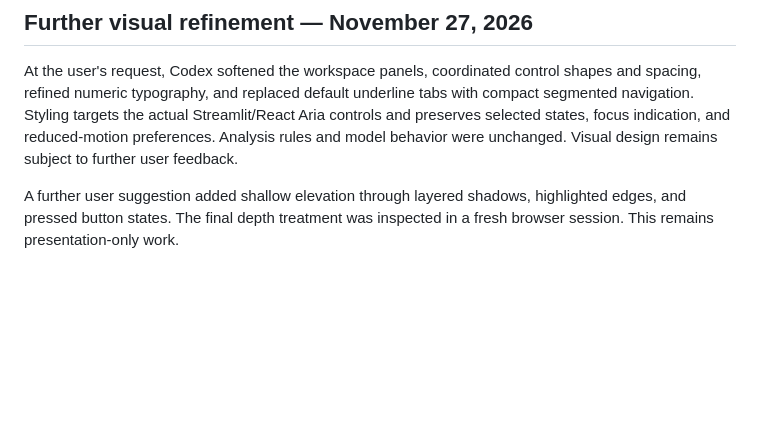
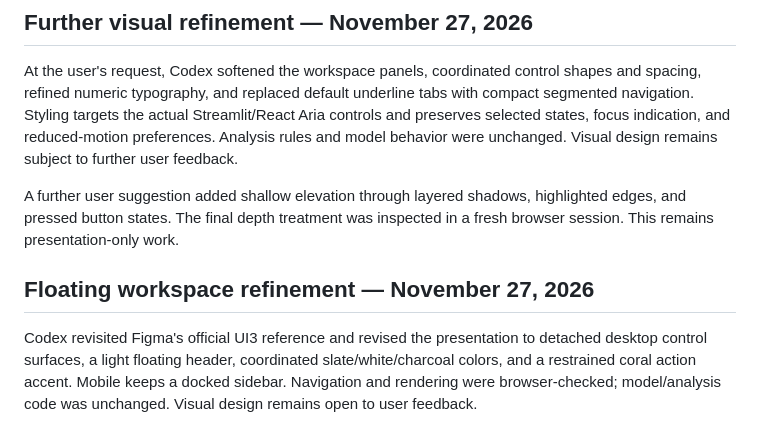
Before and after one commit to Danny625/BalanceCheck, a Markdown page: docs/ai_use_log.md, the part around the change. GitHub-like rendering; blank space fills up the shorter version.

Commit message:
Create floating workspace surfaces and unify the color treatment

```diff
--- a/docs/ai_use_log.md
+++ b/docs/ai_use_log.md
@@ -39,3 +39,7 @@ Codex audited the local first-visit/review experience using browser screenshots,
 At the user's request, Codex softened the workspace panels, coordinated control shapes and spacing, refined numeric typography, and replaced default underline tabs with compact segmented navigation. Styling targets the actual Streamlit/React Aria controls and preserves selected states, focus indication, and reduced-motion preferences. Analysis rules and model behavior were unchanged. Visual design remains subject to further user feedback.
 
 A further user suggestion added shallow elevation through layered shadows, highlighted edges, and pressed button states. The final depth treatment was inspected in a fresh browser session. This remains presentation-only work.
+
+## Floating workspace refinement — November 27, 2026
+
+Codex revisited Figma's official UI3 reference and revised the presentation to detached desktop control surfaces, a light floating header, coordinated slate/white/charcoal colors, and a restrained coral action accent. Mobile keeps a docked sidebar. Navigation and rendering were browser-checked; model/analysis code was unchanged. Visual design remains open to user feedback.
```
Also changed, not shown: docs/screenshots/floating-workspace.jpg (added), 2 other files.
